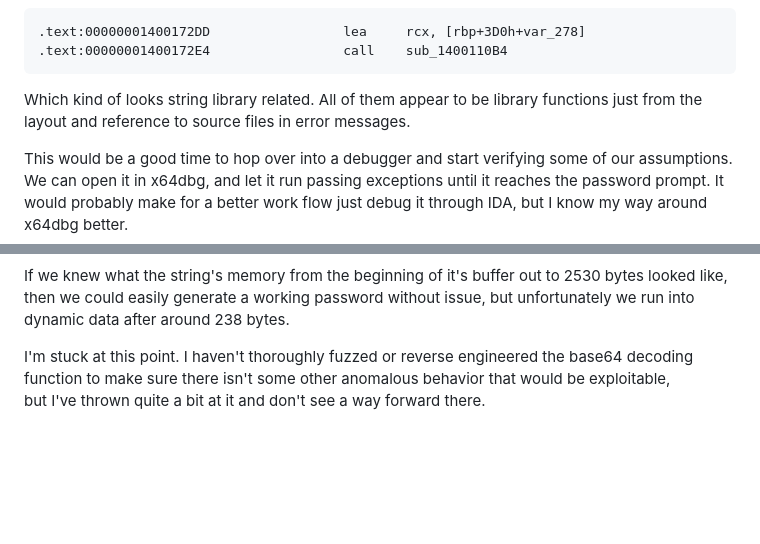
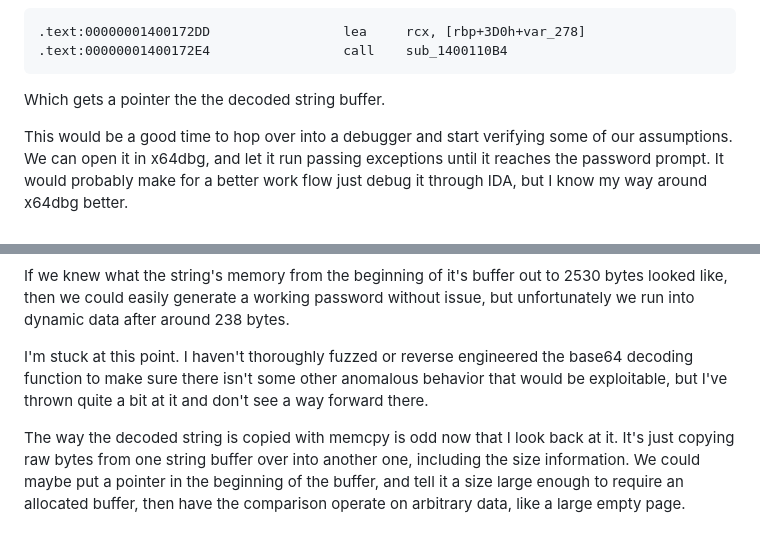
Before and after one commit to charlesnathansmith/scratch, a Markdown page: crackmes/veryhard.md, 2 parts joined by grey strips. Rendered like a GitHub page; blank space fills up the shorter version.

````diff
--- a/crackmes/veryhard.md
+++ b/crackmes/veryhard.md
@@ -94,7 +94,7 @@ The presumed base64 decoded password gets passed to another function:
 .text:00000001400172E4                 call    sub_1400110B4
 ```
 
-Which kind of looks string library related. All of them appear to be library functions just from the layout and reference to source files in error messages.
+Which gets a pointer the the decoded string buffer.
 
 This would be a good time to hop over into a debugger and start verifying some of our assumptions.
 We can open it in x64dbg, and let it run passing exceptions until it reaches the password prompt.
@@ -459,5 +459,6 @@ We can generate null decoded strings easily with password inputs like "A=abcedfg
 If we knew what the string's memory from the beginning of it's buffer out to 2530 bytes looked like,
 then we could easily generate a working password without issue, but unfortunately we run into dynamic data after around 238 bytes.
 
-I'm stuck at this point.  I haven't thoroughly fuzzed or reverse engineered the base64 decoding function to make sure there isn't some other anomalous behavior that would be exploitable,\
-but I've thrown quite a bit at it and don't see a way forward there.
+I'm stuck at this point.  I haven't thoroughly fuzzed or reverse engineered the base64 decoding function to make sure there isn't some other anomalous behavior that would be exploitable, but I've thrown quite a bit at it and don't see a way forward there.
+
+The way the decoded string is copied with memcpy is odd now that I look back at it.  It's just copying raw bytes from one string buffer over into another one, including the size information.  We could maybe put a pointer in the beginning of the buffer, and tell it a size large enough to require an allocated buffer, then have the comparison operate on arbitrary data, like a large empty page.
````
